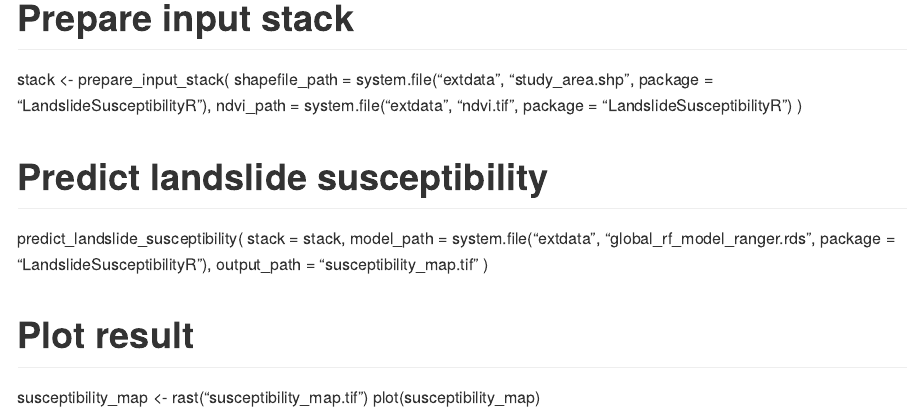
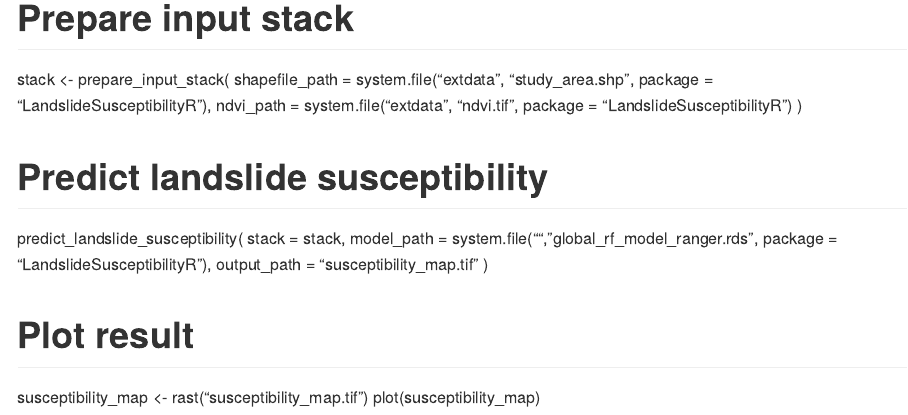
Before and after one commit to Mahnoor-Nadeem-1995/LandslideSusceptibilityR, an R Markdown document (README.Rmd): the page in a window 1100 px wide, from 1820 px down. Rendered offline with R 4.5, knitr and Pandoc, with nearby package versions.

Commit message:
Update README.Rmd

```diff
--- a/README.Rmd
+++ b/README.Rmd
@@ -85,7 +85,7 @@ stack <- prepare_input_stack(
 # Predict landslide susceptibility
 predict_landslide_susceptibility(
   stack = stack,
-  model_path = system.file("extdata", "global_rf_model_ranger.rds", package = "LandslideSusceptibilityR"),
+  model_path = system.file("", "global_rf_model_ranger.rds", package = "LandslideSusceptibilityR"),
   output_path = "susceptibility_map.tif"
 )
 
```
